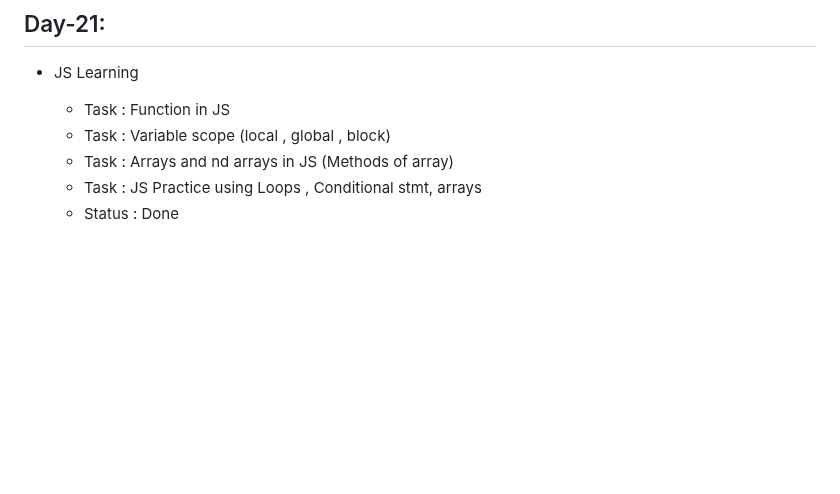
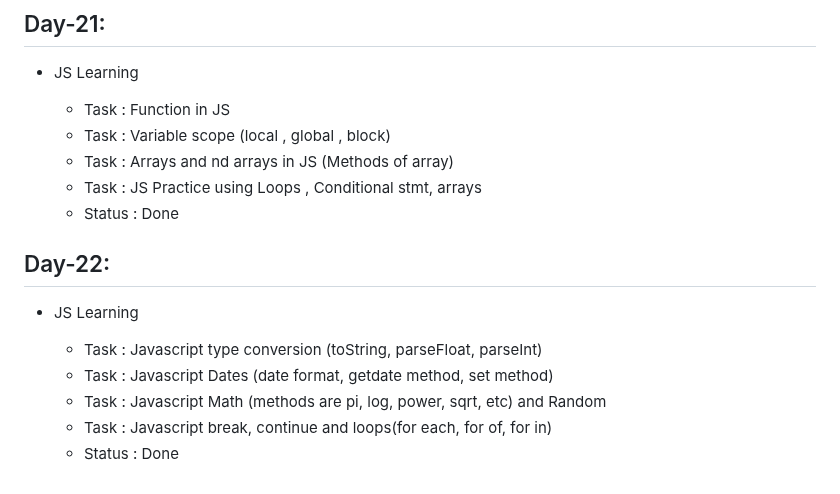
Before and after one commit to ANIKET1074/Learning-HTML-CSS, a Markdown page: README.md, the part around the change. Rendered like a GitHub page; blank space fills up the shorter version.

Commit message:
Day22 task detail added

```diff
--- a/README.md
+++ b/README.md
@@ -233,3 +233,13 @@ This is the repository for Learning Basics of HTML and CSS
   - Task : Arrays and nd arrays in JS (Methods of array)
   - Task : JS Practice using Loops , Conditional stmt, arrays
   - Status : Done
+
+## Day-22:
+
+- JS Learning
+
+  - Task : Javascript type conversion (toString, parseFloat, parseInt)
+  - Task : Javascript Dates (date format, getdate method, set method)
+  - Task : Javascript Math (methods are pi, log, power, sqrt, etc) and Random
+  - Task : Javascript break, continue and loops(for each, for of, for in)
+  - Status : Done
```
